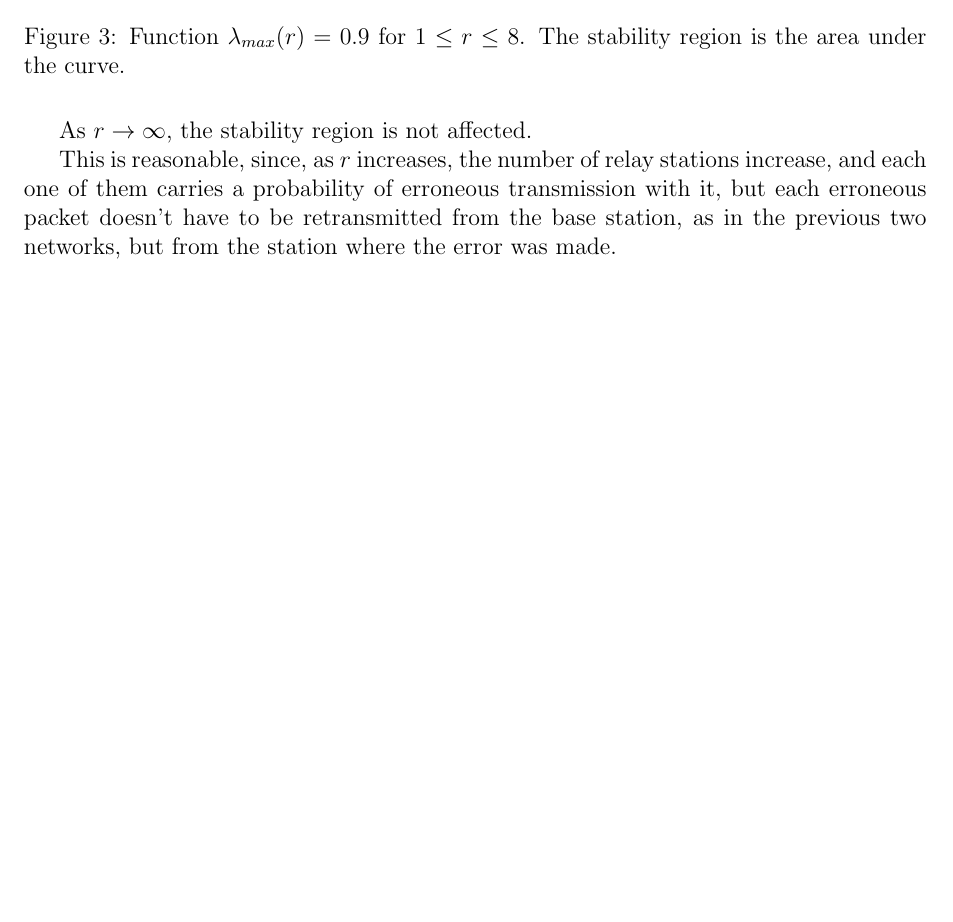
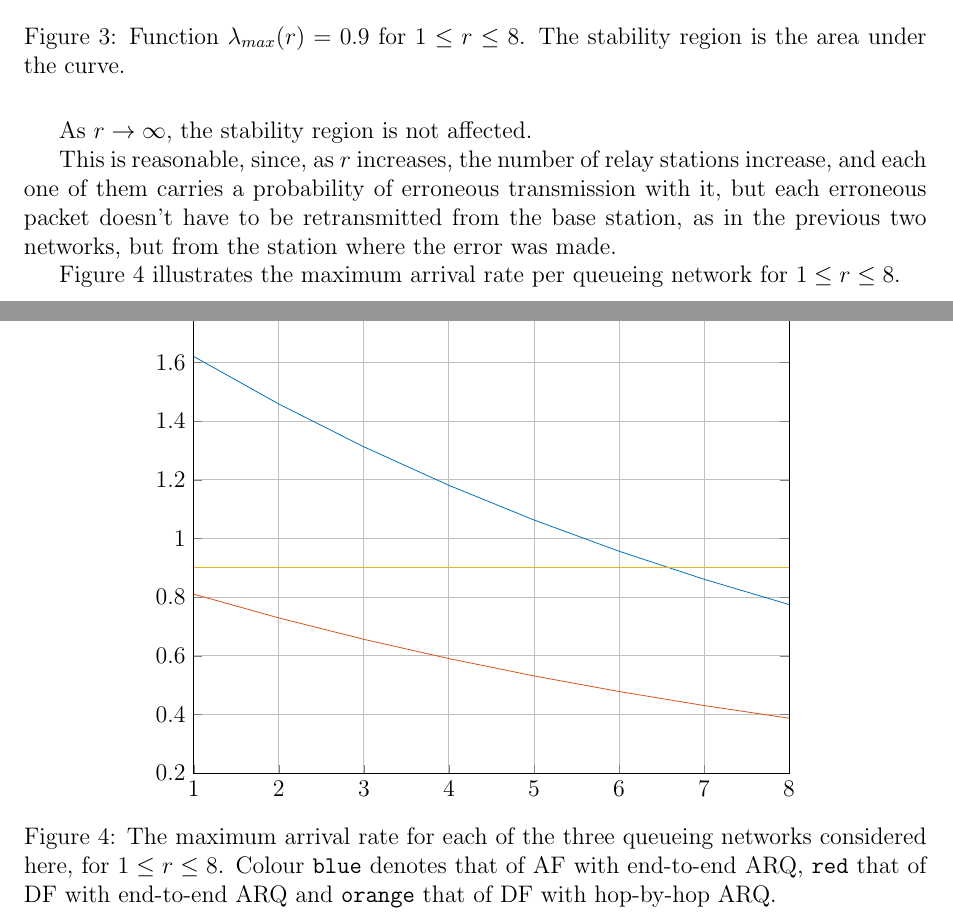
Before and after one commit to KTH-assignments/VT16_P3-EP2200-project-report, a LaTeX document (main.tex, which reads figures/stability_regions.tex, sections/04.stability_region.tex): part of page 13 of 13 before the commit and two parts of pages 13 and 14 of 14 after it, the two joined at a grey line, cut so that both start at the same text, the shorter picture padded with empty space. Compiled offline with LaTeX, dvips and Ghostscript.

Commit message:
Adds compound stability region figure

```diff
--- /dev/null
+++ b/figures/stability_regions.tex
@@ -0,0 +1,60 @@
+% This file was created by matlab2tikz.
+%
+%The latest updates can be retrieved from
+%  http://www.mathworks.com/matlabcentral/fileexchange/22022-matlab2tikz-matlab2tikz
+%where you can also make suggestions and rate matlab2tikz.
+%
+\definecolor{mycolor1}{rgb}{0.00000,0.44700,0.74100}%
+\definecolor{mycolor2}{rgb}{0.85000,0.32500,0.09800}%
+\definecolor{mycolor3}{rgb}{0.92900,0.69400,0.12500}%
+%
+\begin{tikzpicture}
+
+\begin{axis}[%
+width=4.133in,
+height=3.26in,
+at={(0.693in,0.44in)},
+scale only axis,
+xmin=1,
+xmax=8,
+xmajorgrids,
+ymin=0.2,
+ymax=1.8,
+ymajorgrids,
+axis background/.style={fill=white}
+]
+\addplot [color=mycolor1,solid,forget plot]
+  table[row sep=crcr]{%
+1	1.62\\
+2	1.458\\
+3	1.3122\\
+4	1.18098\\
+5	1.062882\\
+6	0.9565938\\
+7	0.86093442\\
+8	0.774840978\\
+};
+\addplot [color=mycolor2,solid,forget plot]
+  table[row sep=crcr]{%
+1	0.81\\
+2	0.729\\
+3	0.6561\\
+4	0.59049\\
+5	0.531441\\
+6	0.4782969\\
+7	0.43046721\\
+8	0.387420489\\
+};
+\addplot [color=mycolor3,solid,forget plot]
+  table[row sep=crcr]{%
+1	0.9\\
+2	0.9\\
+3	0.9\\
+4	0.9\\
+5	0.9\\
+6	0.9\\
+7	0.9\\
+8	0.9\\
+};
+\end{axis}
+\end{tikzpicture}%
--- a/sections/04.stability_region.tex
+++ b/sections/04.stability_region.tex
@@ -192,3 +192,15 @@ increase, and each one of them carries a probability of erroneous transmission
 with it, but each erroneous packet doesn't have to be retransmitted from the
 base station, as in the previous two networks, but from the station where the
 error was made.
+
+Figure \ref{fig:04_stability_regions} illustrates the maximum arrival rate
+per queueing network for $1 \leq r \leq 8$.
+
+\begin{figure}[H]\centering
+  \input{./figures/stability_regions.tex}
+  \caption{The maximum arrival rate for each of the three queueing networks
+    considered here, for $1 \leq r \leq 8$. Colour \texttt{blue} denotes that of
+    AF with end-to-end ARQ, \texttt{red} that of DF with end-to-end ARQ and
+    \texttt{orange} that of DF with hop-by-hop ARQ.}
+  \label{fig:04_stability_regions}
+\end{figure}
```
Also changed, not shown: main.pdf, sections/05.arrival_rate_delay.tex (added), 3 other files.
